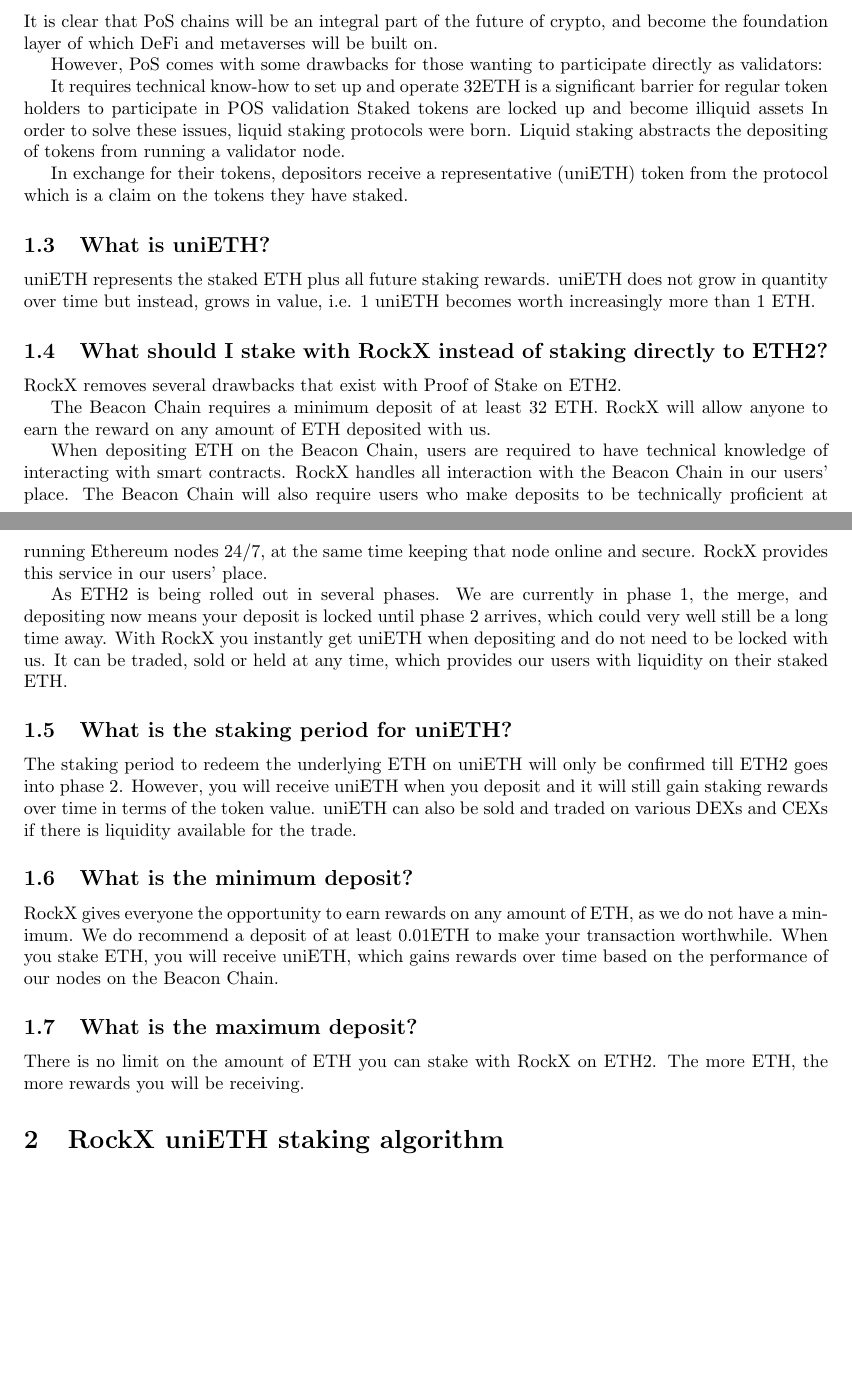
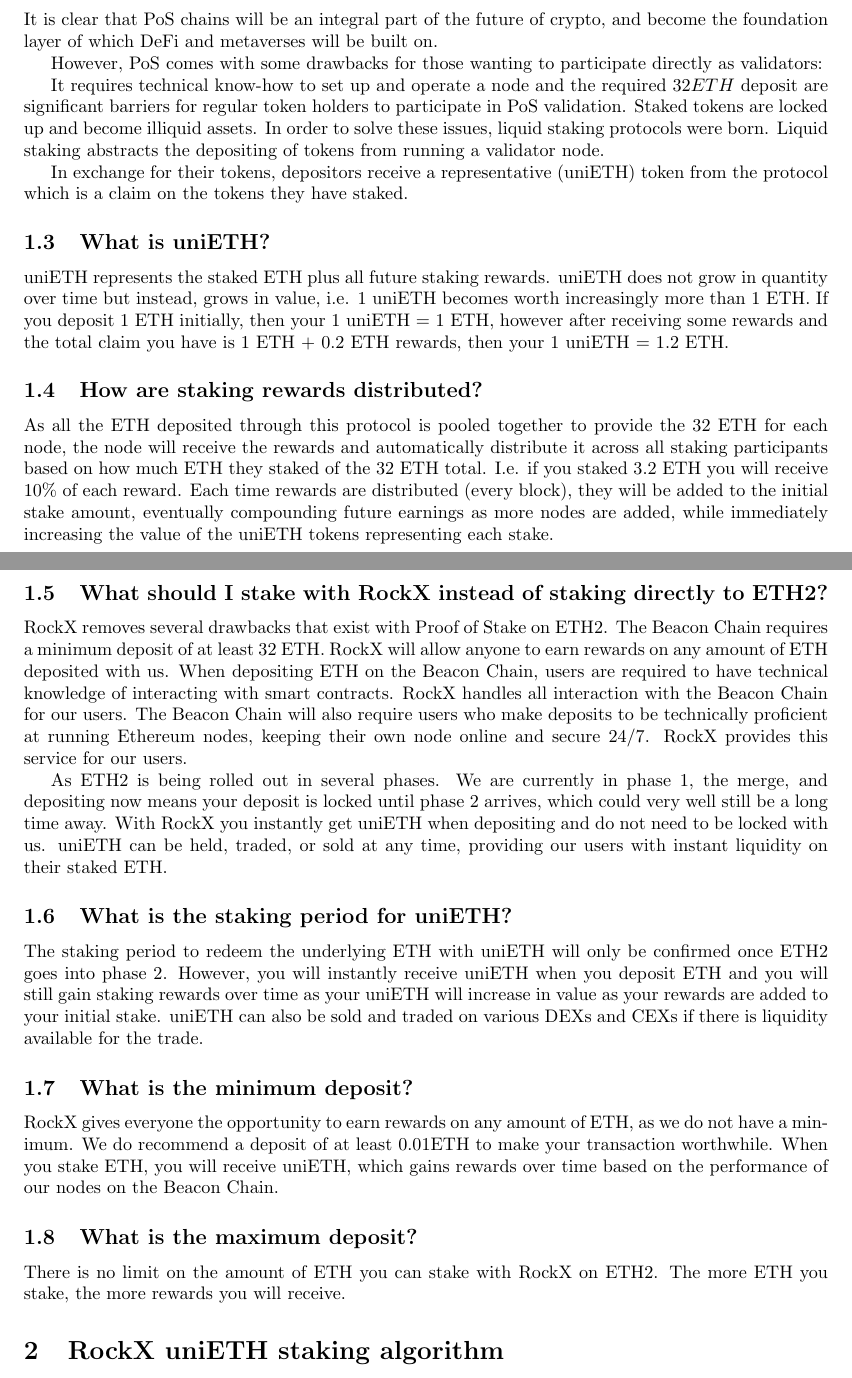
Before and after one commit to RockX-SG/stake, a LaTeX paper (doc/explained.tex): two parts of pages 1 and 2 of 9, joined at a grey line, cut so that both start at the same text, the shorter picture padded with empty space. Compiled offline with pdfLaTeX.

Commit message:
update LaTeX & PDF

```diff
--- a/doc/explained.tex
+++ b/doc/explained.tex
@@ -47,35 +47,35 @@
 
 However, PoS comes with some drawbacks for those wanting to participate directly as validators:
 
-It requires technical know-how to set up and operate
-32ETH is a significant barrier for regular token holders to participate in POS validation
-Staked tokens are locked up and become illiquid assets
-In order to solve these issues, liquid staking protocols were born. Liquid staking abstracts the depositing of tokens from running a validator node.
+It requires technical know-how to set up and operate a node and the required $32 ETH$ deposit are significant barriers for regular token holders to participate in PoS validation. Staked tokens are locked up and become illiquid assets. In order to solve these issues, liquid staking protocols were born. Liquid staking abstracts the depositing of tokens from running a validator node.
 
 In exchange for their tokens, depositors receive a representative (uniETH) token from the protocol which is a claim on the tokens they have staked.
 
 \subsection{What is uniETH?}
 
-uniETH represents the staked ETH plus all future staking rewards. uniETH does not grow in quantity over time but instead, grows in value, i.e. 1 uniETH becomes worth increasingly more than 1 ETH.
+uniETH represents the staked ETH plus all future staking rewards. uniETH does not grow in quantity over time but instead, grows in value, i.e. 1 uniETH becomes worth increasingly more than 1 ETH. If you deposit 1 ETH initially, then your 1 uniETH = 1 ETH, however after receiving some rewards and the total claim you have is 1 ETH + 0.2 ETH rewards, then your 1 uniETH = 1.2 ETH.
+
+\subsection{How are staking rewards distributed?}
+As all the ETH deposited through this protocol is pooled together to provide the 32 ETH for each node, the node will receive the rewards and automatically distribute it across all staking participants based on how much ETH they staked of the 32 ETH total. I.e. if you staked 3.2 ETH you will receive 10\% of each reward.
+Each time rewards are distributed (every block), they will be added to the initial stake amount, eventually compounding future earnings as more nodes are added, while immediately increasing the value of the uniETH tokens representing each stake.
+
 
 \subsection{What should I stake with RockX instead of staking directly to ETH2?}
 
 RockX removes several drawbacks that exist with Proof of Stake on ETH2.
+The Beacon Chain requires a minimum deposit of at least 32 ETH. RockX will allow anyone to earn rewards on any amount of ETH deposited with us.
+When depositing ETH on the Beacon Chain, users are required to have technical knowledge of interacting with smart contracts. RockX handles all interaction with the Beacon Chain for our users. The Beacon Chain will also require users who make deposits to be technically proficient at running Ethereum nodes, keeping their own node online and secure 24/7. RockX provides this service for our users.
 
-The Beacon Chain requires a minimum deposit of at least 32 ETH. RockX will allow anyone to earn the reward on any amount of ETH deposited with us.
-
-When depositing ETH on the Beacon Chain, users are required to have technical knowledge of interacting with smart contracts. RockX handles all interaction with the Beacon Chain in our users’ place. The Beacon Chain will also require users who make deposits to be technically proficient at running Ethereum nodes 24/7, at the same time keeping that node online and secure. RockX provides this service in our users’ place.
-
-As ETH2 is being rolled out in several phases. We are currently in phase 1, the merge, and depositing now means your deposit is locked until phase 2 arrives, which could very well still be a long time away. With RockX you instantly get uniETH when depositing and do not need to be locked with us. It can be traded, sold or held at any time, which provides our users with liquidity on their staked ETH.
+As ETH2 is being rolled out in several phases. We are currently in phase 1, the merge, and depositing now means your deposit is locked until phase 2 arrives, which could very well still be a long time away. With RockX you instantly get uniETH when depositing and do not need to be locked with us. uniETH can be held, traded, or sold at any time, providing our users with instant liquidity on their staked ETH.
 
 \subsection{What is the staking period for uniETH?}
-The staking period to redeem the underlying ETH on uniETH will only be confirmed till ETH2 goes into phase 2. However, you will receive uniETH when you deposit and it will still gain staking rewards over time in terms of the token value. uniETH can also be sold and traded on various DEXs and CEXs if there is liquidity available for the trade.
+The staking period to redeem the underlying ETH with uniETH will only be confirmed once ETH2 goes into phase 2. However, you will instantly receive uniETH when you deposit ETH and you will still gain staking rewards over time as your uniETH will increase in value as your rewards are added to your initial stake. uniETH can also be sold and traded on various DEXs and CEXs if there is liquidity available for the trade.
 
 \subsection{What is the minimum deposit?}
-RockX gives everyone the opportunity to earn rewards on any amount of ETH, as we do not have a minimum. We do recommend a deposit of at least 0.01ETH to make your transaction worthwhile. When you stake ETH, you will receive uniETH, which gains rewards over time based on the performance of our nodes on the Beacon Chain.
+RockX gives everyone the opportunity to earn rewards on any amount of ETH, as we do not have a min- imum. We do recommend a deposit of at least 0.01ETH to make your transaction worthwhile. When you stake ETH, you will receive uniETH, which gains rewards over time based on the performance of our nodes on the Beacon Chain.
 
 \subsection{What is the maximum deposit?}
-There is no limit on the amount of ETH you can stake with RockX on ETH2. The more ETH, the more rewards you will be receiving.
+There is no limit on the amount of ETH you can stake with RockX on ETH2. The more ETH you stake, the more rewards you will receive.
 
 \section{RockX uniETH staking algorithm}
 
```
Also changed, not shown: doc/uniETH_ETH2_0_Liquid_Staking_Explained.pdf, doc/explained.tex (4 more changed lines).
